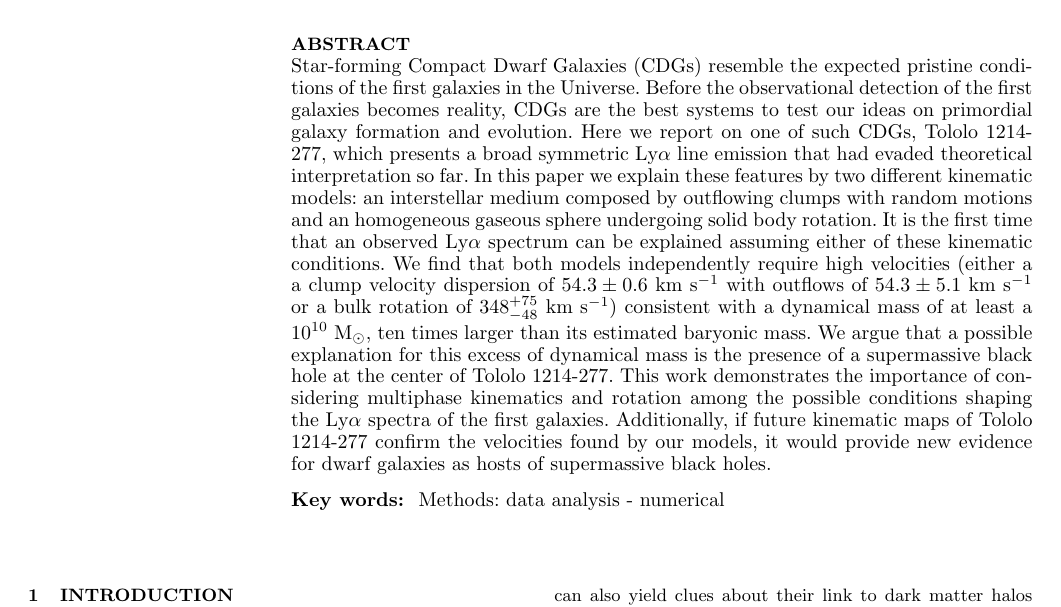
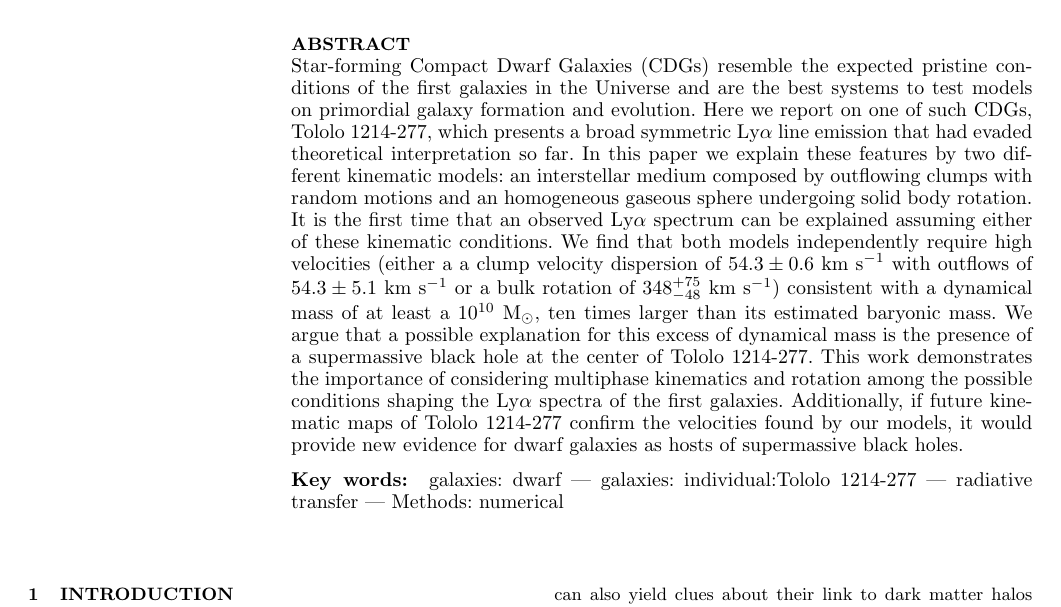
Before and after one commit to astroandes/tololo-lya-fit, a LaTeX paper (paper/paper.tex): part of page 1 of 7, cut so that both start at the same text. Compiled offline with pdfLaTeX; a LaTeX package or settings file that is missing is left out.

Commit message:
submitted version

```diff
--- a/paper/paper.tex
+++ b/paper/paper.tex
@@ -100,9 +100,8 @@ Avenue, Tucson, AZ 85721, USA.
 
 \begin{abstract}
   Star-forming Compact Dwarf Galaxies (CDGs) resemble the expected
-  pristine conditions of the first galaxies in the Universe.
-Before the observational detection of the first galaxies becomes
-reality, CDGs are the best systems to test our ideas on primordial
+  pristine conditions of the first galaxies in the Universe and
+  are the best systems to test models on primordial
 galaxy formation and evolution.
 Here we report on one of such CDGs, \tol, which presents
 a broad symmetric \lya\ line emission that had evaded theoretical
@@ -131,7 +131,7 @@ holes.
 \end{abstract}
 
 \begin{keywords}
-Methods: data analysis - numerical
+galaxies: dwarf --- galaxies: individual:\tol\ --- radiative transfer --- Methods: numerical
 \end{keywords}
 
 
```
Also changed, not shown: paper/makefile, paper/paper.tex (3 more changed lines).
